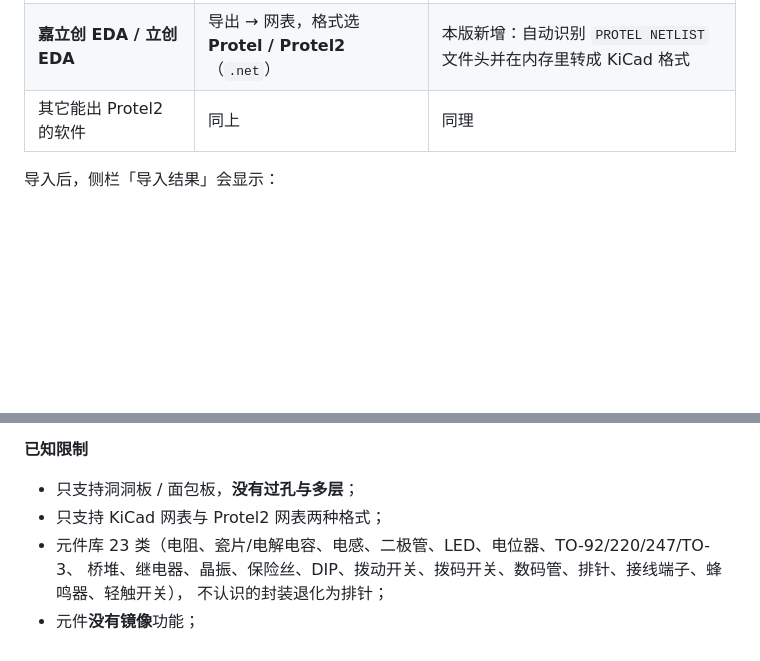
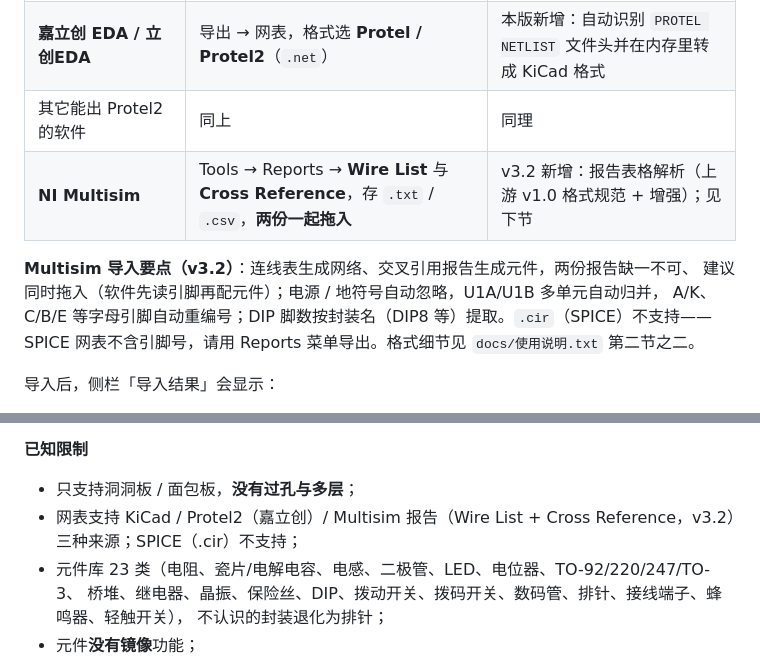
Before and after one commit to november-is-your-birthday/HoleRoute3D, a Markdown page: README.md, 2 parts joined by grey strips. Drawn GitHub-style; blank space fills up the shorter version.

Commit message:
multisim 文档：README 格式表 + 使用说明第二节之二（Multisim 双报告导出步骤）+ CHANGELOG 3.2.0

```diff
--- a/README.md
+++ b/README.md
@@ -229,6 +229,12 @@ python tools/make_release.py           # 生成 release/ProtoRoute3D-v3.0.0-cn-w
 | **KiCad**（Eeschema） | 文件 → 导出 → 网表，格式选 **KiCad 网表**（`.net`） | 原生支持，S-expression |
 | **嘉立创 EDA / 立创EDA** | 导出 → 网表，格式选 **Protel / Protel2**（`.net`） | 本版新增：自动识别 `PROTEL NETLIST` 文件头并在内存里转成 KiCad 格式 |
 | 其它能出 Protel2 的软件 | 同上 | 同理 |
+| **NI Multisim** | Tools → Reports → **Wire List** 与 **Cross Reference**，存 `.txt` / `.csv`，**两份一起拖入** | v3.2 新增：报告表格解析（上游 v1.0 格式规范 + 增强）；见下节 |
+
+**Multisim 导入要点（v3.2）**：连线表生成网络、交叉引用报告生成元件，两份报告缺一不可、
+建议同时拖入（软件先读引脚再配元件）；电源 / 地符号自动忽略，U1A/U1B 多单元自动归并，
+A/K、C/B/E 等字母引脚自动重编号；DIP 脚数按封装名（DIP8 等）提取。`.cir`（SPICE）不支持——
+SPICE 网表不含引脚号，请用 Reports 菜单导出。格式细节见 `docs/使用说明.txt` 第二节之二。
 
 导入后，侧栏「导入结果」会显示：
 
@@ -509,7 +515,7 @@ python tools/make_release.py           # 生成 release/ProtoRoute3D-v3.0.0-cn-w
 **已知限制**
 
 - 只支持洞洞板 / 面包板，**没有过孔与多层**；
-- 只支持 KiCad 网表与 Protel2 网表两种格式；
+- 网表支持 KiCad / Protel2（嘉立创）/ Multisim 报告（Wire List + Cross Reference，v3.2）三种来源；SPICE（.cir）不支持；
 - 元件库 23 类（电阻、瓷片/电解电容、电感、二极管、LED、电位器、TO-92/220/247/TO-3、
   桥堆、继电器、晶振、保险丝、DIP、拨动开关、拨码开关、数码管、排针、接线端子、蜂鸣器、轻触开关），
   不认识的封装退化为排针；
```
